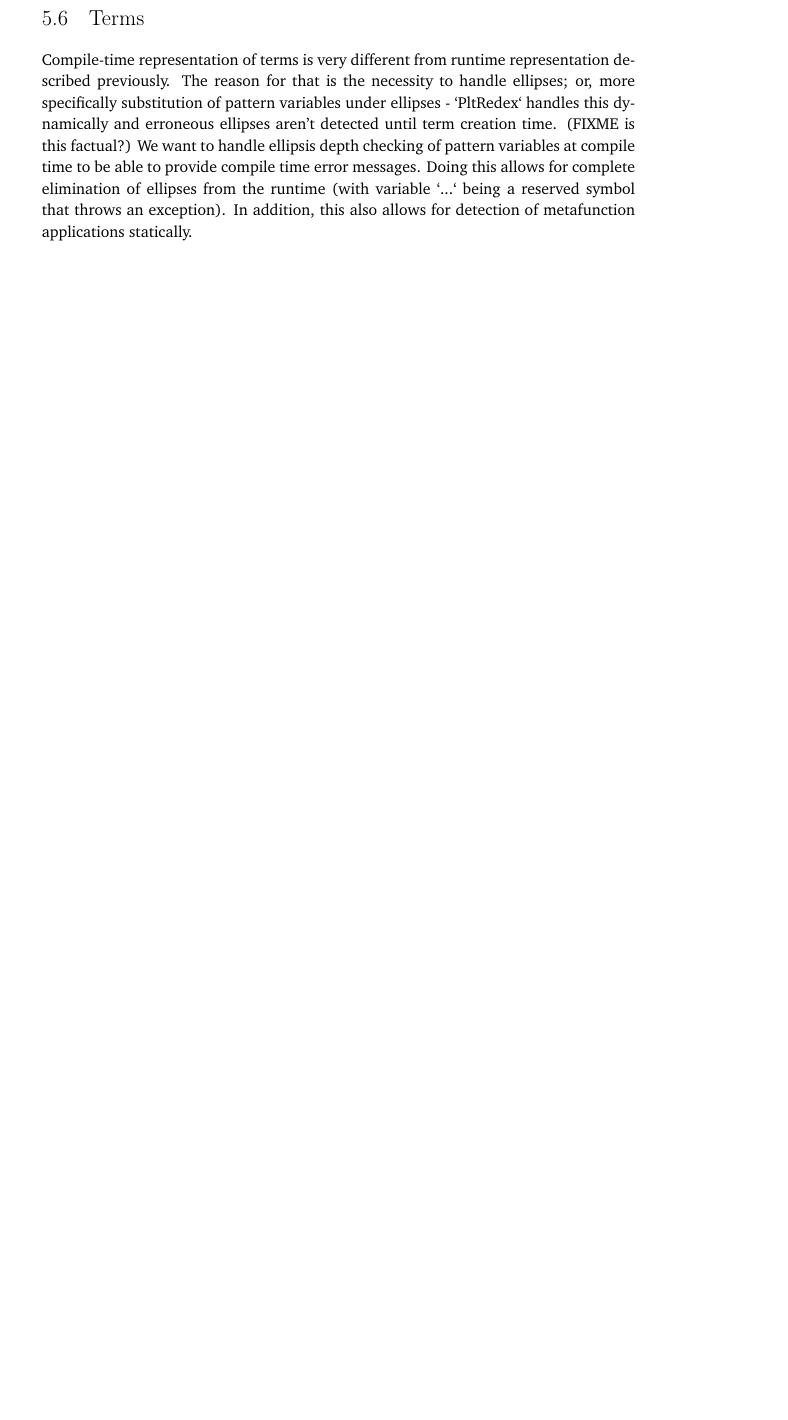
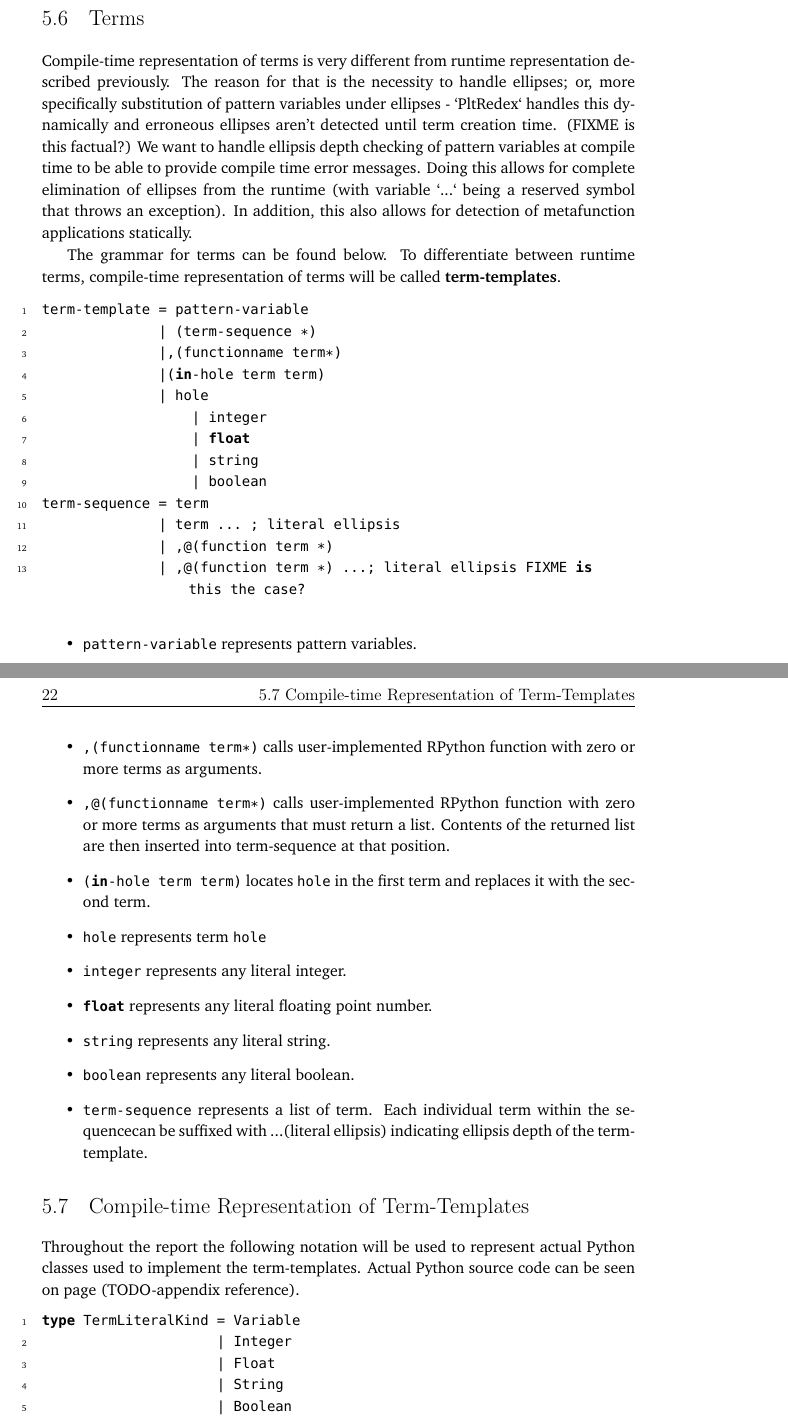
Before and after one commit to mamysa/MasterThesis, a LaTeX thesis (thesis.tex, which reads chapters/05-compiletime-racket-representation-term.tex): part of page 39 of 60 before the commit and two parts of pages 39 and 40 of 62 after it, the two joined at a grey line, cut so that both start at the same text, the shorter picture padded with empty space. Compiled offline with pdfLaTeX.

Commit message:
term description

```diff
--- a/chapters/05-compiletime-racket-representation-term.tex
+++ b/chapters/05-compiletime-racket-representation-term.tex
@@ -3,3 +3,59 @@
 Compile-time representation of terms is very different from runtime representation described previously. The reason for that is the necessity to handle ellipses; or, more specifically substitution of pattern variables under ellipses - `PltRedex` handles this dynamically and erroneous ellipses aren't detected until term creation time.
 (FIXME is this factual?)
 We want to handle ellipsis depth checking of pattern variables at compile time to be able to provide compile time error messages. Doing this allows for complete elimination of ellipses from the runtime (with variable `...` being a reserved symbol that throws an exception). In addition, this also allows for detection of metafunction applications statically.
+
+The grammar for terms can be found below. To differentiate between runtime terms, compile-time representation of terms will be called \textbf{term-templates}.
+
+\begin{lstlisting}
+term-template = pattern-variable
+              | (term-sequence *)
+              |,(functionname term*)
+              |(in-hole term term)
+              | hole
+	          | integer
+	          | float
+	          | string
+	          | boolean
+term-sequence = term
+              | term ... ; literal ellipsis
+              | ,@(function term *)
+              | ,@(function term *) ...; literal ellipsis FIXME is this the case?
+\end{lstlisting}
+
+\begin{itemize}
+\item
+\lstinline{pattern-variable}  represents pattern variables.
+\item
+\lstinline{,(functionname term*)} calls user-implemented RPython function with zero or more terms as arguments.
+\item
+\lstinline{,@(functionname term*)} calls user-implemented RPython function with zero or more terms as arguments that must return a list. Contents of the returned list are then inserted into term-sequence at that position.
+\item
+\lstinline{(in-hole term term)} locates \lstinline{hole} in the first term and replaces it with the second term.
+\item
+\lstinline{hole} represents term \lstinline{hole}
+\item
+\lstinline{integer} represents any literal integer.
+\item
+\lstinline{float} represents any literal floating point number.
+\item
+\lstinline{string}  represents any literal string.
+\item
+\lstinline{boolean}  represents any literal boolean.
+\item
+\lstinline{term-sequence} represents a list of term.  Each individual term within the sequencecan be suffixed with ...(literal ellipsis) indicating ellipsis depth of the term-template.
+\end{itemize}
+
+\section{Compile-time Representation of Term-Templates}
+
+Throughout the report the following notation will be used to represent actual Python classes used to implement the term-templates. Actual Python source code can be seen on page (TODO-appendix reference).
+
+
+\begin{lstlisting}
+type TermLiteralKind = Variable
+                     | Integer
+                     | Float
+                     | String
+                     | Boolean
+                     | Hole
+
+type PyCallMode = Normal | Splice
@@ -5,0 +69 @@ We want to handle ellipsis depth checking of pattern variables at compile time t
+                  | UnresolvedSymbol($s$: string)
--- a/thesis.tex
+++ b/thesis.tex
@@ -24,6 +24,14 @@ mathescape=true}
 \newcommand{\LiteralPattern}{$Literal(l, v)$ }
 \newcommand{\UnresolvedSymbol}{$UnresolvedSymbol(s)$ }
 \newcommand{\CheckConstraint}{$CheckConstraint(s_1, s_2)$ }
+
+\newcommand{\TermSequence}{\lstinline[mathescape]!TermSequence($t_0$: TermTemplate, ..., $t_n$: TermTemplate)! }
+\newcommand{\TermRepeat}{\lstinline[mathescape]!Repeat($t$: TermTemplate)! }
+\newcommand{\PatternVariable}{\lstinline[mathescape]!PatternVariable($s$: string)! }
+\newcommand{\TermInHole}{\lstinline[mathescape]!InHole($p_1$: TermTemplate, $p_2$: TermTemplate)! }
+\newcommand{\TermLiteral}{\lstinline[mathescape]!Literal($l$: TermLiteralKind, $v$: Any)! }
+\newcommand{\TermUnresolvedSymbol}{\lstinline[mathescape]!UnresolvedSymbol($s$: String)! }
+\newcommand{\PythonCall}{\lstinline[mathescape]!PythonCall($m$: PyCallMode, $t_1$: TermTemplate, ..., $t_n$: TermTemplate)! }
 
 
 
```
Also changed, not shown: chapters/05-compiletime-racket-representation-term.tex (18 more changed lines).
